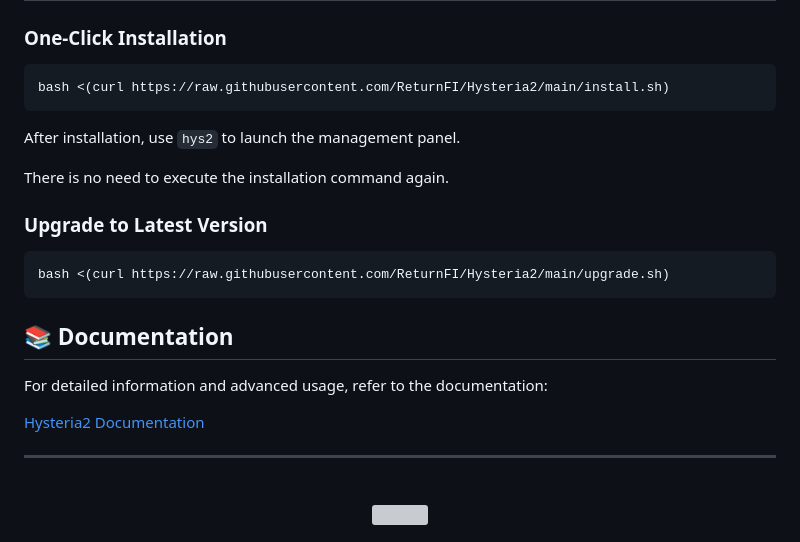
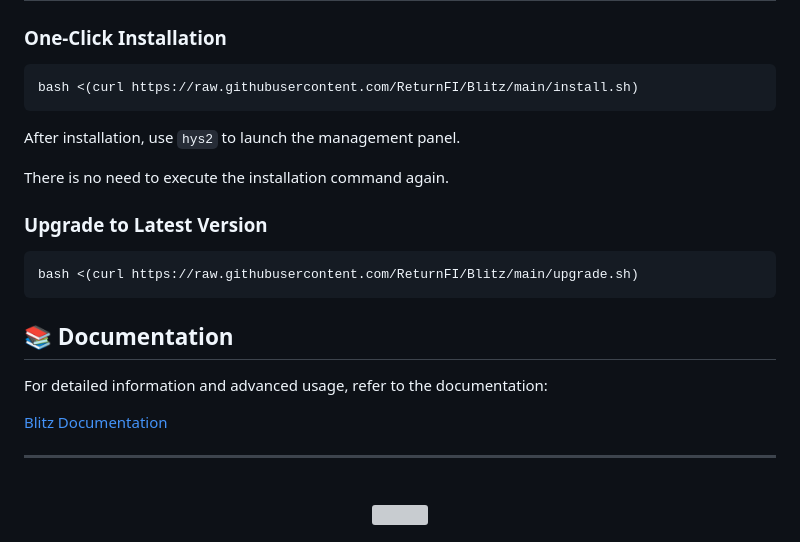
Before and after one commit to ReturnFI/Hysteria2, a Markdown page: README.md, the part around the change printed below. GitHub-like rendering; grey boxes are pictures that could not be loaded.

````diff
--- a/README.md
+++ b/README.md
@@ -41,7 +41,7 @@ A powerful and user-friendly management panel for Hysteria2 proxy server. Featur
 
 ### One-Click Installation
 ```bash
-bash <(curl https://raw.githubusercontent.com/ReturnFI/Hysteria2/main/install.sh)
+bash <(curl https://raw.githubusercontent.com/ReturnFI/Blitz/main/install.sh)
 ```
 After installation, use `hys2` to launch the management panel.
 
@@ -49,13 +49,13 @@ There is no need to execute the installation command again.
 
 ### Upgrade to Latest Version
 ```bash
-bash <(curl https://raw.githubusercontent.com/ReturnFI/Hysteria2/main/upgrade.sh)
+bash <(curl https://raw.githubusercontent.com/ReturnFI/Blitz/main/upgrade.sh)
 ```
 ## 📚 Documentation
 
 For detailed information and advanced usage, refer to the documentation:
 
-[Hysteria2 Documentation](https://returnfi.github.io/Hys2-docs/)
+[Blitz Documentation](https://returnfi.github.io/Hys2-docs/)
 
 ---
 
````
Also changed, not shown: other parts of README.md (+1 -1 lines).
